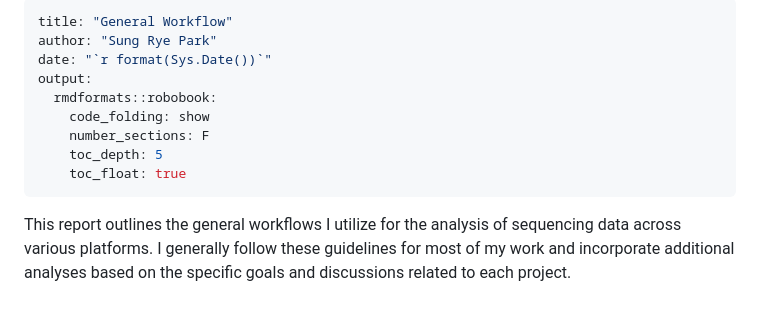
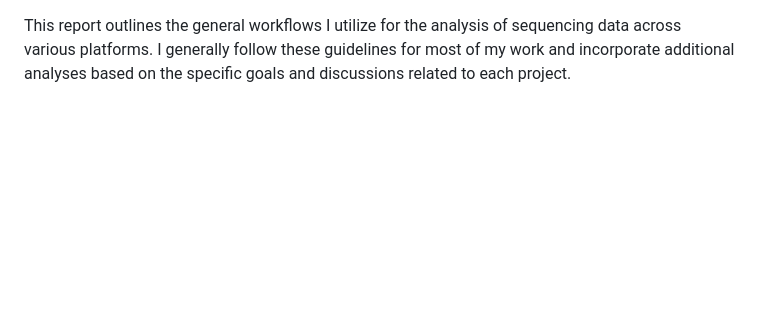
Before and after one commit to Sung2021/sung, a Markdown page: General_workflow.md, the part around the change. Rendered like a GitHub page; blank space fills up the shorter version.

```diff
--- a/General_workflow.md
+++ b/General_workflow.md
@@ -1,15 +1,3 @@
----
-title: "General Workflow"
-author: "Sung Rye Park"
-date: "`r format(Sys.Date())`"
-output:
-  rmdformats::robobook:
-    code_folding: show
-    number_sections: F
-    toc_depth: 5
-    toc_float: true
----
-
 
 This report outlines the general workflows I utilize for the analysis of sequencing data across various platforms. I generally follow these guidelines for most of my work and incorporate additional analyses based on the specific goals and discussions related to each project.
 
```
